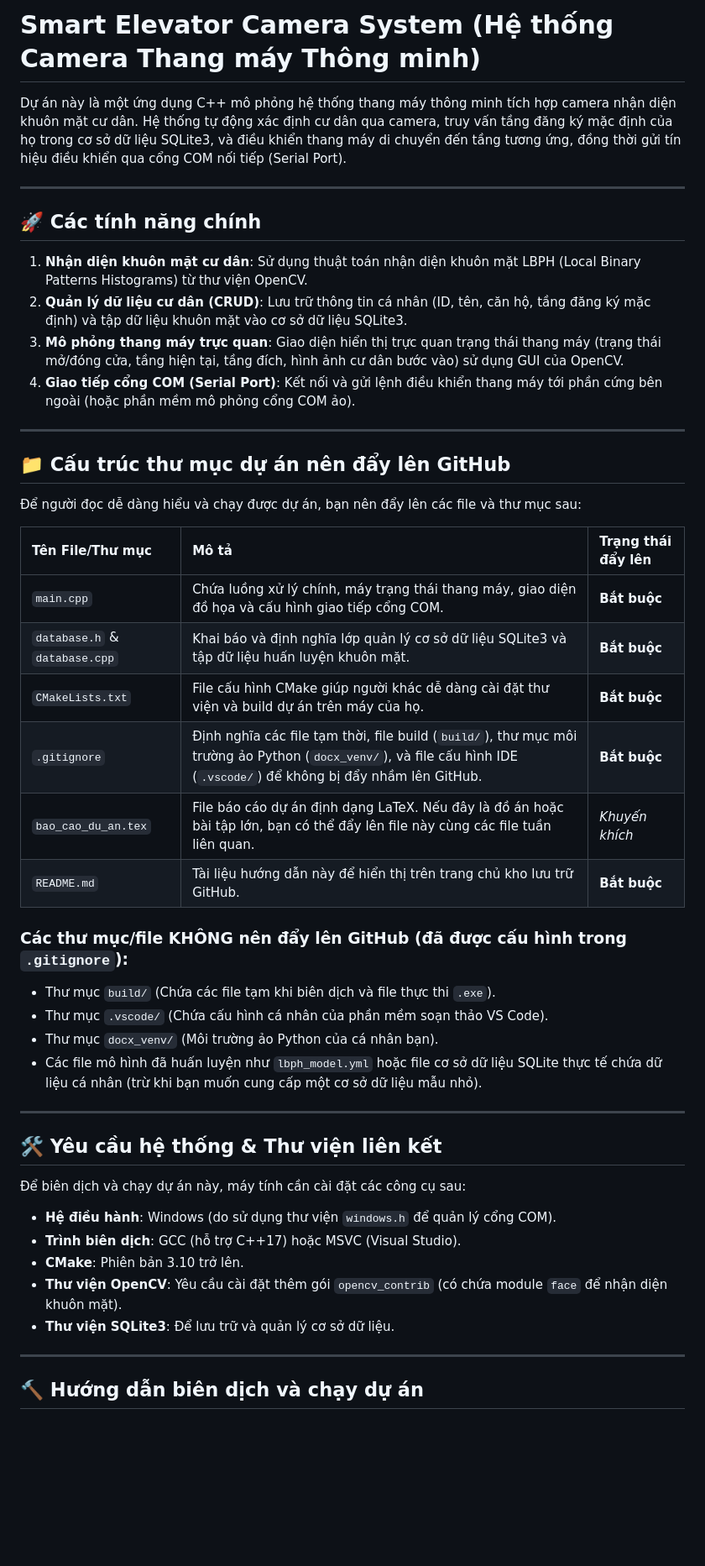
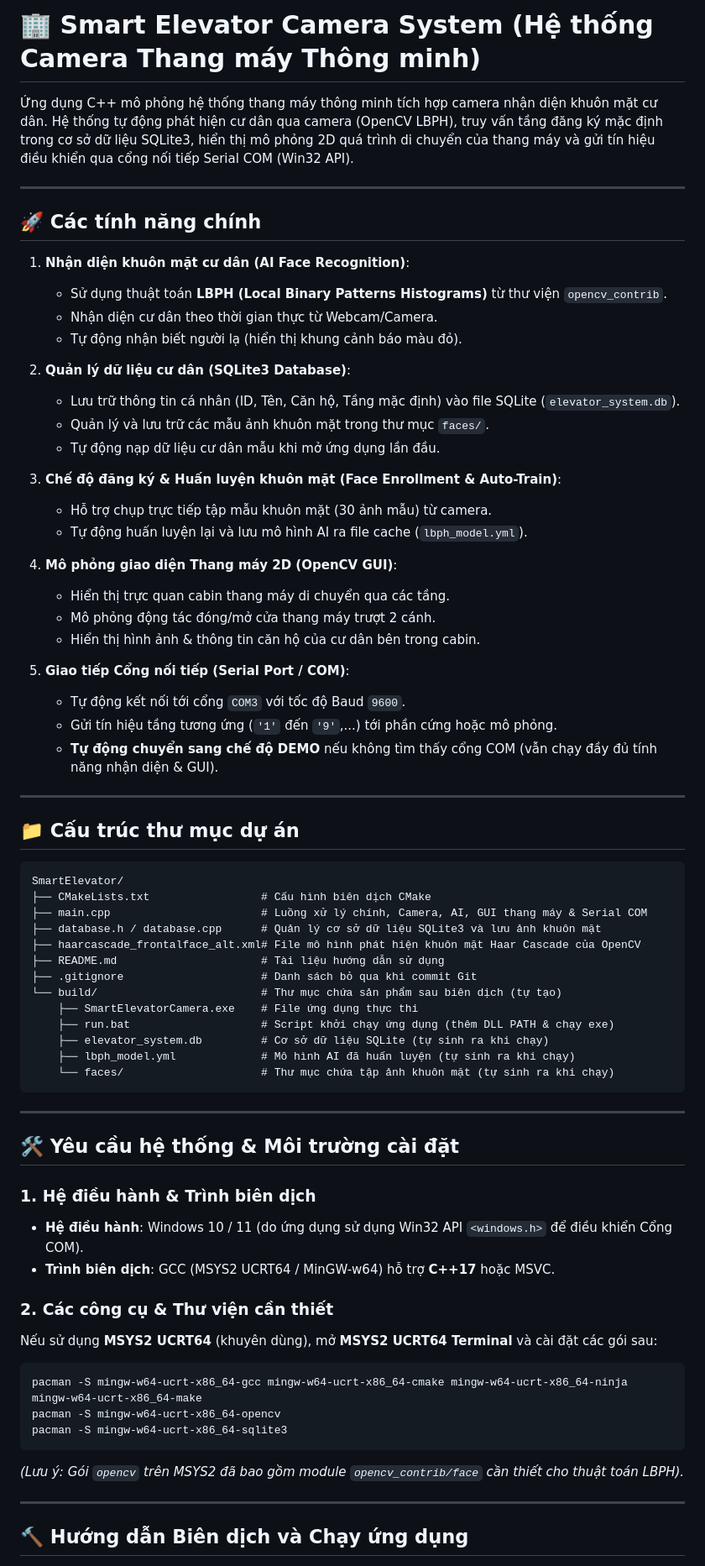
Before and after one commit to hangth-ath/SmartElevator, a Markdown page: README.md, the part around one of its changes. Shown at 84% size. Rendered like a GitHub page; blank space fills up the shorter version.

````diff
--- a/README.md
+++ b/README.md
@@ -1,50 +1,75 @@
-# Smart Elevator Camera System (Hệ thống Camera Thang máy Thông minh)
+# 🏢 Smart Elevator Camera System (Hệ thống Camera Thang máy Thông minh)
 
-Dự án này là một ứng dụng C++ mô phỏng hệ thống thang máy thông minh tích hợp camera nhận diện khuôn mặt cư dân. Hệ thống tự động xác định cư dân qua camera, truy vấn tầng đăng ký mặc định của họ trong cơ sở dữ liệu SQLite3, và điều khiển thang máy di chuyển đến tầng tương ứng, đồng thời gửi tín hiệu điều khiển qua cổng COM nối tiếp (Serial Port).
+Ứng dụng C++ mô phỏng hệ thống thang máy thông minh tích hợp camera nhận diện khuôn mặt cư dân. Hệ thống tự động phát hiện cư dân qua camera (OpenCV LBPH), truy vấn tầng đăng ký mặc định trong cơ sở dữ liệu SQLite3, hiển thị mô phỏng 2D quá trình di chuyển của thang máy và gửi tín hiệu điều khiển qua cổng nối tiếp Serial COM (Win32 API).
 
 ---
 
 ## 🚀 Các tính năng chính
 
-1. **Nhận diện khuôn mặt cư dân**: Sử dụng thuật toán nhận diện khuôn mặt LBPH (Local Binary Patterns Histograms) từ thư viện OpenCV.
-2. **Quản lý dữ liệu cư dân (CRUD)**: Lưu trữ thông tin cá nhân (ID, tên, căn hộ, tầng đăng ký mặc định) và tập dữ liệu khuôn mặt vào cơ sở dữ liệu SQLite3.
-3. **Mô phỏng thang máy trực quan**: Giao diện hiển thị trực quan trạng thái thang máy (trạng thái mở/đóng cửa, tầng hiện tại, tầng đích, hình ảnh cư dân bước vào) sử dụng GUI của OpenCV.
-4. **Giao tiếp cổng COM (Serial Port)**: Kết nối và gửi lệnh điều khiển thang máy tới phần cứng bên ngoài (hoặc phần mềm mô phỏng cổng COM ảo).
+1. **Nhận diện khuôn mặt cư dân (AI Face Recognition)**:
+   - Sử dụng thuật toán **LBPH (Local Binary Patterns Histograms)** từ thư viện `opencv_contrib`.
+   - Nhận diện cư dân theo thời gian thực từ Webcam/Camera.
+   - Tự động nhận biết người lạ (hiển thị khung cảnh báo màu đỏ).
+
+2. **Quản lý dữ liệu cư dân (SQLite3 Database)**:
+   - Lưu trữ thông tin cá nhân (ID, Tên, Căn hộ, Tầng mặc định) vào file SQLite (`elevator_system.db`).
+   - Quản lý và lưu trữ các mẫu ảnh khuôn mặt trong thư mục `faces/`.
+   - Tự động nạp dữ liệu cư dân mẫu khi mở ứng dụng lần đầu.
+
+3. **Chế độ đăng ký & Huấn luyện khuôn mặt (Face Enrollment & Auto-Train)**:
+   - Hỗ trợ chụp trực tiếp tập mẫu khuôn mặt (30 ảnh mẫu) từ camera.
+   - Tự động huấn luyện lại và lưu mô hình AI ra file cache (`lbph_model.yml`).
+
+4. **Mô phỏng giao diện Thang máy 2D (OpenCV GUI)**:
+   - Hiển thị trực quan cabin thang máy di chuyển qua các tầng.
+   - Mô phỏng động tác đóng/mở cửa thang máy trượt 2 cánh.
+   - Hiển thị hình ảnh & thông tin căn hộ của cư dân bên trong cabin.
+
+5. **Giao tiếp Cổng nối tiếp (Serial Port / COM)**:
+   - Tự động kết nối tới cổng `COM3` với tốc độ Baud `9600`.
+   - Gửi tín hiệu tầng tương ứng (`'1'` đến `'9'`,...) tới phần cứng hoặc mô phỏng.
+   - **Tự động chuyển sang chế độ DEMO** nếu không tìm thấy cổng COM (vẫn chạy đầy đủ tính năng nhận diện & GUI).
 
 ---
 
-## 📁 Cấu trúc thư mục dự án nên đẩy lên GitHub
+## 📁 Cấu trúc thư mục dự án
 
-Để người đọc dễ dàng hiểu và chạy được dự án, bạn nên đẩy lên các file và thư mục sau:
-
-| Tên File/Thư mục | Mô tả | Trạng thái đẩy lên |
-| :--- | :--- | :--- |
-| `main.cpp` | Chứa luồng xử lý chính, máy trạng thái thang máy, giao diện đồ họa và cấu hình giao tiếp cổng COM. | **Bắt buộc** |
-| `database.h` & `database.cpp` | Khai báo và định nghĩa lớp quản lý cơ sở dữ liệu SQLite3 và tập dữ liệu huấn luyện khuôn mặt. | **Bắt buộc** |
-| `CMakeLists.txt` | File cấu hình CMake giúp người khác dễ dàng cài đặt thư viện và build dự án trên máy của họ. | **Bắt buộc** |
-| `.gitignore` | Định nghĩa các file tạm thời, file build (`build/`), thư mục môi trường ảo Python (`docx_venv/`), và file cấu hình IDE (`.vscode/`) để không bị đẩy nhầm lên GitHub. | **Bắt buộc** |
-| `bao_cao_du_an.tex` | File báo cáo dự án định dạng LaTeX. Nếu đây là đồ án hoặc bài tập lớn, bạn có thể đẩy lên file này cùng các file tuần liên quan. | *Khuyến khích* |
-| `README.md` | Tài liệu hướng dẫn này để hiển thị trên trang chủ kho lưu trữ GitHub. | **Bắt buộc** |
-
-### Các thư mục/file **KHÔNG** nên đẩy lên GitHub (đã được cấu hình trong `.gitignore`):
-- Thư mục `build/` (Chứa các file tạm khi biên dịch và file thực thi `.exe`).
-- Thư mục `.vscode/` (Chứa cấu hình cá nhân của phần mềm soạn thảo VS Code).
-- Thư mục `docx_venv/` (Môi trường ảo Python của cá nhân bạn).
-- Các file mô hình đã huấn luyện như `lbph_model.yml` hoặc file cơ sở dữ liệu SQLite thực tế chứa dữ liệu cá nhân (trừ khi bạn muốn cung cấp một cơ sở dữ liệu mẫu nhỏ).
+```text
+SmartElevator/
+├── CMakeLists.txt                 # Cấu hình biên dịch CMake
+├── main.cpp                       # Luồng xử lý chính, Camera, AI, GUI thang máy & Serial COM
+├── database.h / database.cpp      # Quản lý cơ sở dữ liệu SQLite3 và lưu ảnh khuôn mặt
+├── haarcascade_frontalface_alt.xml# File mô hình phát hiện khuôn mặt Haar Cascade của OpenCV
+├── README.md                      # Tài liệu hướng dẫn sử dụng
+├── .gitignore                     # Danh sách bỏ qua khi commit Git
+└── build/                         # Thư mục chứa sản phẩm sau biên dịch (tự tạo)
+    ├── SmartElevatorCamera.exe    # File ứng dụng thực thi
+    ├── run.bat                    # Script khởi chạy ứng dụng (thêm DLL PATH & chạy exe)
+    ├── elevator_system.db         # Cơ sở dữ liệu SQLite (tự sinh ra khi chạy)
+    ├── lbph_model.yml             # Mô hình AI đã huấn luyện (tự sinh ra khi chạy)
+    └── faces/                     # Thư mục chứa tập ảnh khuôn mặt (tự sinh ra khi chạy)
+```
 
 ---
 
-## 🛠️ Yêu cầu hệ thống & Thư viện liên kết
+## 🛠️ Yêu cầu hệ thống & Môi trường cài đặt
 
-Để biên dịch và chạy dự án này, máy tính cần cài đặt các công cụ sau:
+### 1. Hệ điều hành & Trình biên dịch
+- **Hệ điều hành**: Windows 10 / 11 (do ứng dụng sử dụng Win32 API `<windows.h>` để điều khiển Cổng COM).
+- **Trình biên dịch**: GCC (MSYS2 UCRT64 / MinGW-w64) hỗ trợ **C++17** hoặc MSVC.
 
-- **Hệ điều hành**: Windows (do sử dụng thư viện `windows.h` để quản lý cổng COM).
-- **Trình biên dịch**: GCC (hỗ trợ C++17) hoặc MSVC (Visual Studio).
-- **CMake**: Phiên bản 3.10 trở lên.
-- **Thư viện OpenCV**: Yêu cầu cài đặt thêm gói `opencv_contrib` (có chứa module `face` để nhận diện khuôn mặt).
-- **Thư viện SQLite3**: Để lưu trữ và quản lý cơ sở dữ liệu.
+### 2. Các công cụ & Thư viện cần thiết
+Nếu sử dụng **MSYS2 UCRT64** (khuyên dùng), mở **MSYS2 UCRT64 Terminal** và cài đặt các gói sau:
+
+```bash
+pacman -S mingw-w64-ucrt-x86_64-gcc mingw-w64-ucrt-x86_64-cmake mingw-w64-ucrt-x86_64-ninja mingw-w64-ucrt-x86_64-make
+pacman -S mingw-w64-ucrt-x86_64-opencv
+pacman -S mingw-w64-ucrt-x86_64-sqlite3
+```
+
+*(Lưu ý: Gói `opencv` trên MSYS2 đã bao gồm module `opencv_contrib/face` cần thiết cho thuật toán LBPH).*
 
 ---
 
-## 🔨 Hướng dẫn biên dịch và chạy dự án
+## 🔨 Hướng dẫn Biên dịch và Chạy ứng dụng
 
````
Also changed, not shown: other parts of README.md (+81 -20 lines).
